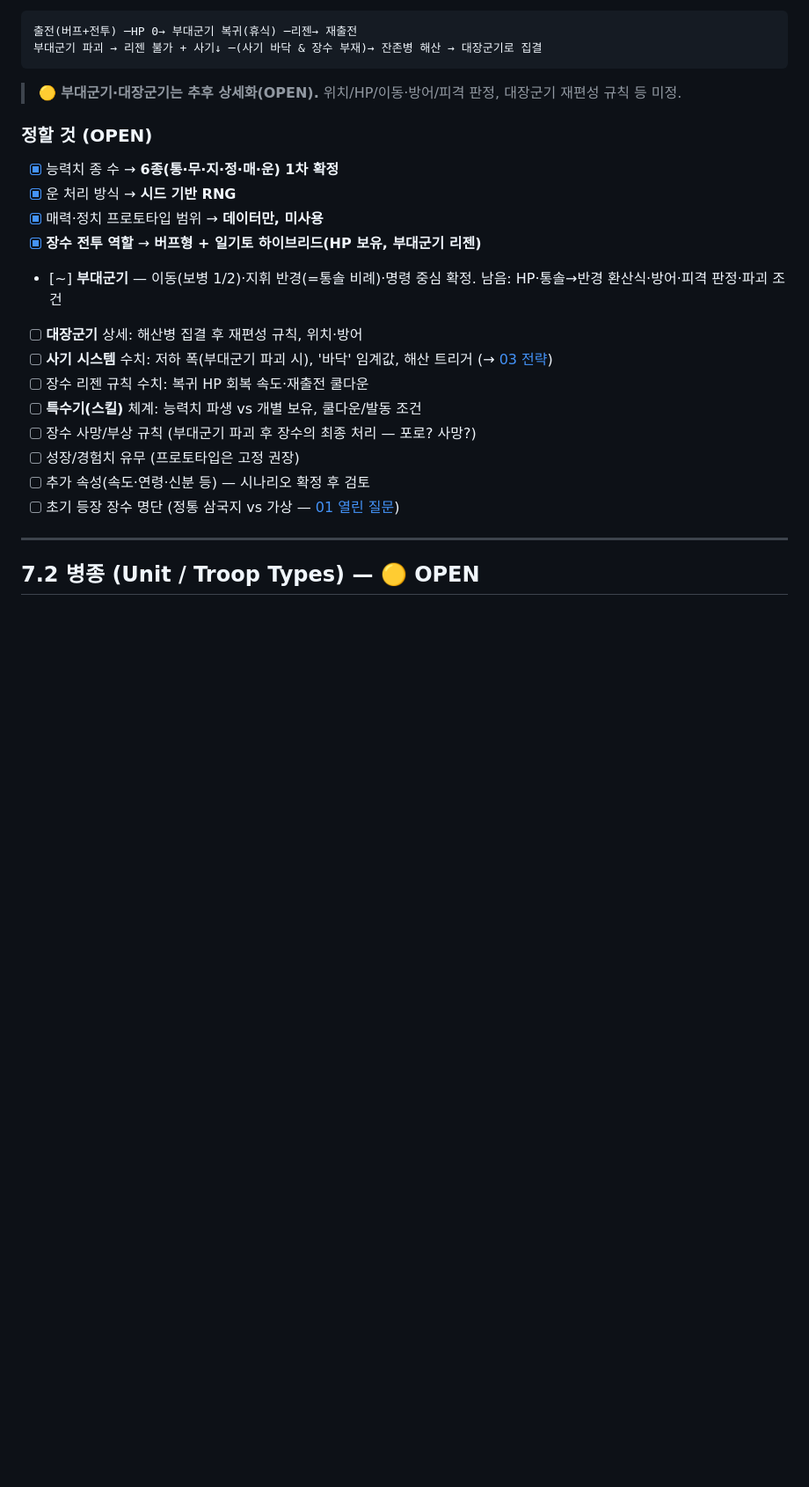
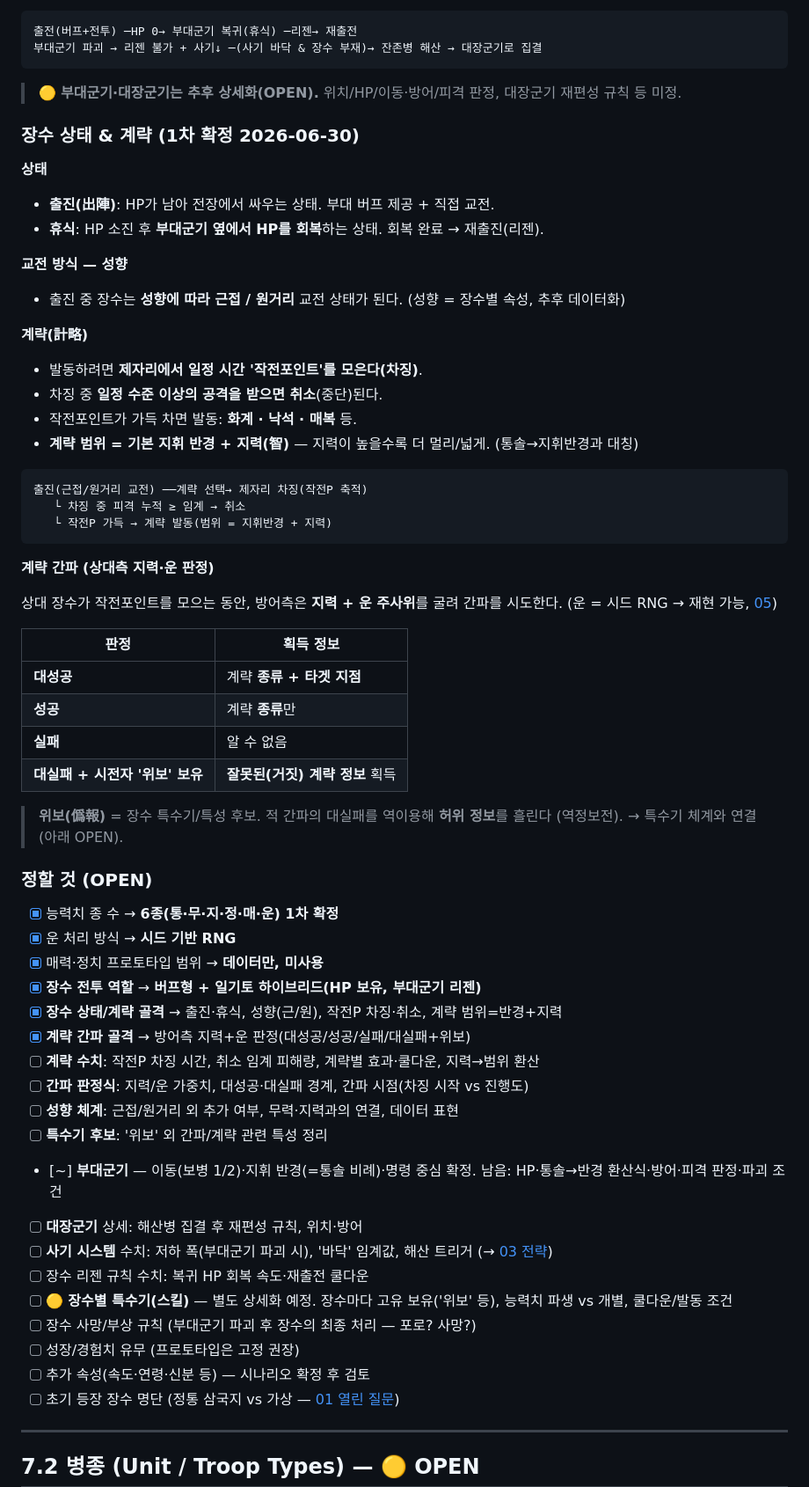
Before and after one commit to goalgle/santoku, a Markdown page: doc/07-entities-data.md, the part around one of its changes. Shown at 88% size. Drawn GitHub-style; blank space fills up the shorter version.

Commit message:
docs: 장수 상태·계략·간파 시스템 상세화
- 07: 출진/휴식 상태, 근/원 성향, 계략 차징·취소, 계략 범위=지휘반경+지력
- 07: 계략 간파(방어측 지력+운 판정 — 대성공/성공/실패/대실패+위보 역정보)
- 03: 계략 커맨드·간파 연결, 능력치 지력에 계략 범위 추가
- 장수별 특수기는 별도 상세화 예정으로 OPEN

Co-Authored-By: Claude Opus 4.8 <noreply@anthropic.com>

````diff
--- a/doc/07-entities-data.md
+++ b/doc/07-entities-data.md
@@ -64,16 +64,58 @@
 
 > 🟡 **부대군기·대장군기는 추후 상세화(OPEN).** 위치/HP/이동·방어/피격 판정, 대장군기 재편성 규칙 등 미정.
 
+### 장수 상태 & 계략 (1차 확정 2026-06-30)
+
+**상태**
+- **출진(出陣)**: HP가 남아 전장에서 싸우는 상태. 부대 버프 제공 + 직접 교전.
+- **휴식**: HP 소진 후 **부대군기 옆에서 HP를 회복**하는 상태. 회복 완료 → 재출진(리젠).
+
+**교전 방식 — 성향**
+- 출진 중 장수는 **성향에 따라 근접 / 원거리** 교전 상태가 된다. (성향 = 장수별 속성, 추후 데이터화)
+
+**계략(計略)**
+- 발동하려면 **제자리에서 일정 시간 '작전포인트'를 모은다(차징)**.
+- 차징 중 **일정 수준 이상의 공격을 받으면 취소**(중단)된다.
+- 작전포인트가 가득 차면 발동: **화계 · 낙석 · 매복** 등.
+- **계략 범위 = 기본 지휘 반경 + 지력(智)** — 지력이 높을수록 더 멀리/넓게. (통솔→지휘반경과 대칭)
+
+```
+출진(근접/원거리 교전) ──계략 선택→ 제자리 차징(작전P 축적)
+   └ 차징 중 피격 누적 ≥ 임계 → 취소
+   └ 작전P 가득 → 계략 발동(범위 = 지휘반경 + 지력)
+```
+
+**계략 간파 (상대측 지력·운 판정)**
+
+상대 장수가 작전포인트를 모으는 동안, 방어측은 **지력 + 운 주사위**를 굴려 간파를 시도한다.
+(운 = 시드 RNG → 재현 가능, [05](./05-tech-architecture.md))
+
+| 판정 | 획득 정보 |
+|------|-----------|
+| **대성공** | 계략 **종류 + 타겟 지점** |
+| **성공** | 계략 **종류**만 |
+| **실패** | 알 수 없음 |
+| **대실패 + 시전자 '위보' 보유** | **잘못된(거짓) 계략 정보** 획득 |
+
+> **위보(僞報)** = 장수 특수기/특성 후보. 적 간파의 대실패를 역이용해 **허위 정보**를 흘린다
+> (역정보전). → 특수기 체계와 연결(아래 OPEN).
+
 ### 정할 것 (OPEN)
 - [x] 능력치 종 수 → **6종(통·무·지·정·매·운) 1차 확정**
 - [x] 운 처리 방식 → **시드 기반 RNG**
 - [x] 매력·정치 프로토타입 범위 → **데이터만, 미사용**
 - [x] **장수 전투 역할** → **버프형 + 일기토 하이브리드(HP 보유, 부대군기 리젠)**
+- [x] **장수 상태/계략 골격** → 출진·휴식, 성향(근/원), 작전P 차징·취소, 계략 범위=반경+지력
+- [x] **계략 간파 골격** → 방어측 지력+운 판정(대성공/성공/실패/대실패+위보)
+- [ ] **계략 수치**: 작전P 차징 시간, 취소 임계 피해량, 계략별 효과·쿨다운, 지력→범위 환산
+- [ ] **간파 판정식**: 지력/운 가중치, 대성공·대실패 경계, 간파 시점(차징 시작 vs 진행도)
+- [ ] **성향 체계**: 근접/원거리 외 추가 여부, 무력·지력과의 연결, 데이터 표현
+- [ ] **특수기 후보**: '위보' 외 간파/계략 관련 특성 정리
 - [~] **부대군기** — 이동(보병 1/2)·지휘 반경(=통솔 비례)·명령 중심 확정. 남음: HP·통솔→반경 환산식·방어·피격 판정·파괴 조건
 - [ ] **대장군기** 상세: 해산병 집결 후 재편성 규칙, 위치·방어
 - [ ] **사기 시스템** 수치: 저하 폭(부대군기 파괴 시), '바닥' 임계값, 해산 트리거 (→ [03 전략](./03-strategy-layer.md))
 - [ ] 장수 리젠 규칙 수치: 복귀 HP 회복 속도·재출전 쿨다운
-- [ ] **특수기(스킬)** 체계: 능력치 파생 vs 개별 보유, 쿨다운/발동 조건
+- [ ] 🟡 **장수별 특수기(스킬)** — 별도 상세화 예정. 장수마다 고유 보유('위보' 등), 능력치 파생 vs 개별, 쿨다운/발동 조건
 - [ ] 장수 사망/부상 규칙 (부대군기 파괴 후 장수의 최종 처리 — 포로? 사망?)
 - [ ] 성장/경험치 유무 (프로토타입은 고정 권장)
 - [ ] 추가 속성(속도·연령·신분 등) — 시나리오 확정 후 검토
````
Also changed, not shown: other parts of doc/07-entities-data.md (+1 -1 lines), doc/03-strategy-layer.md (+5 -1 lines).
